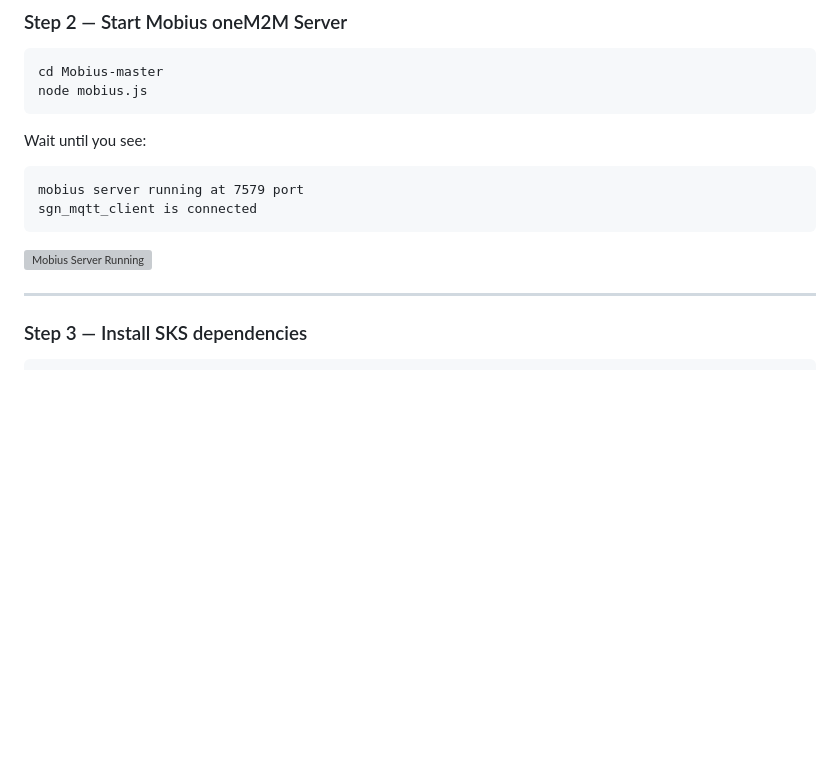
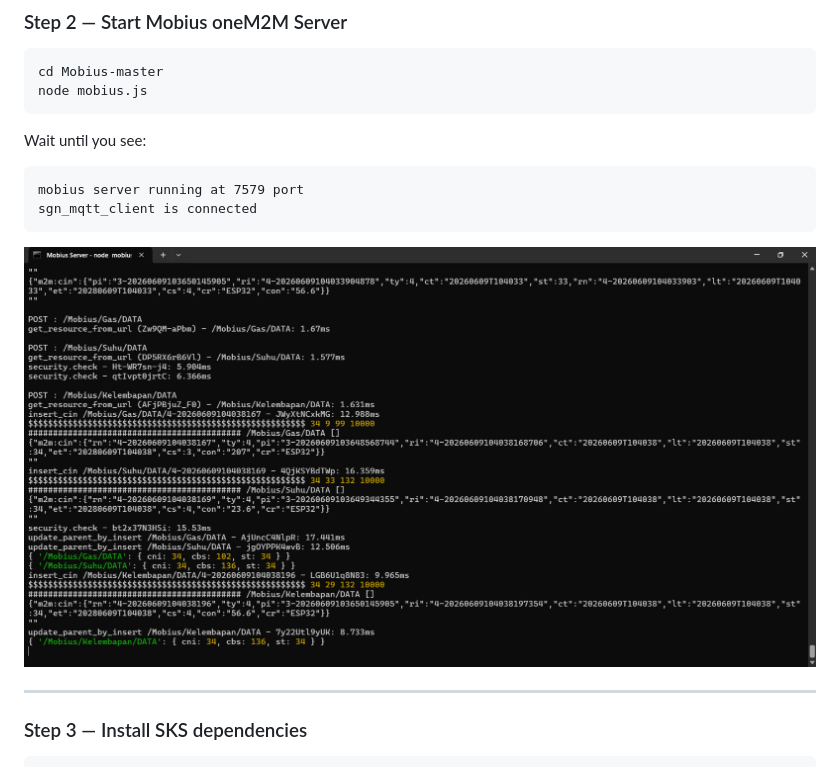
Before and after one commit to EngkuKamil02/Mar26_SKS-SecureKitchen-System, a Markdown page: README.md, the part around the change. GitHub-like rendering; blank space fills up the shorter version; grey boxes are pictures that could not be loaded.

Commit message:
Fix image path in README for Mobius server

````diff
--- a/README.md
+++ b/README.md
@@ -101,7 +101,7 @@ mobius server running at 7579 port
 sgn_mqtt_client is connected
 ```
 
-![Mobius Server Running](screenshots/mobius%20js.jpeg)
+![Mobius Server Running](screenshots/mobius.js.jpeg)
 
 ---
 
````
